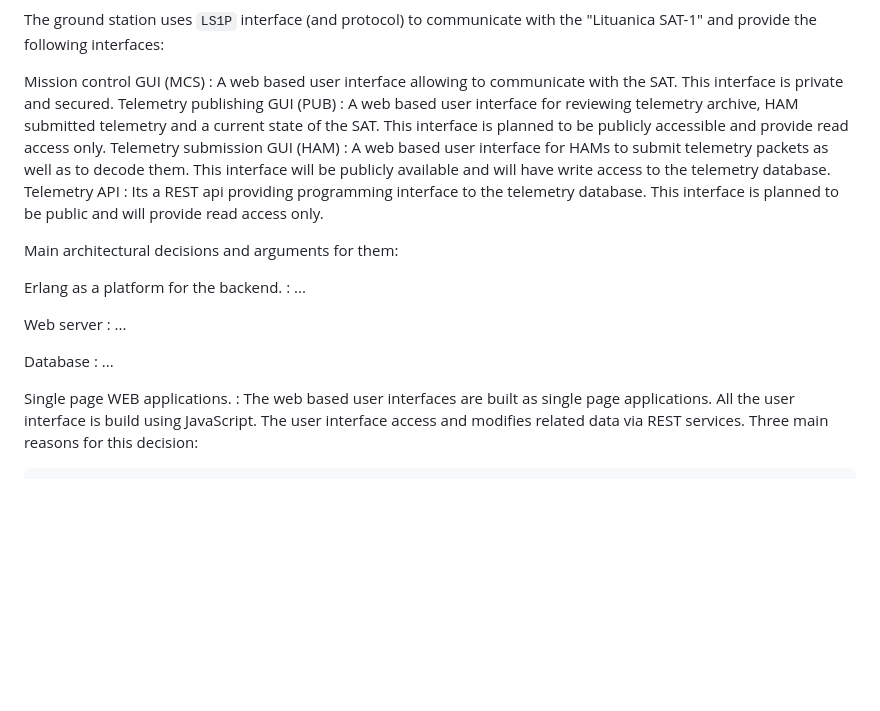
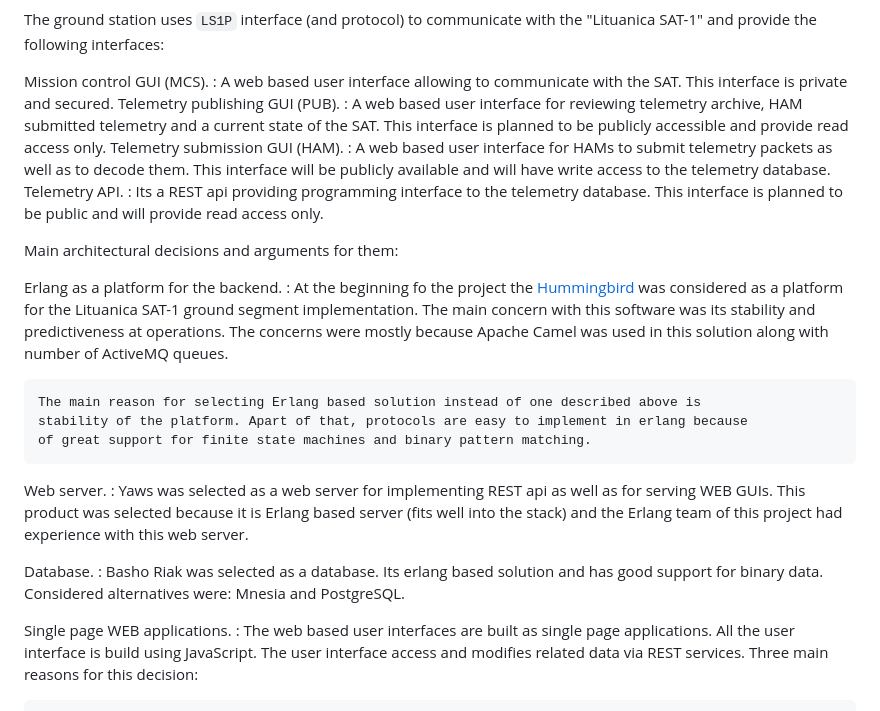
Before and after one commit to kape1395/ls1mcs, a Markdown page: docs/LS1MCS-Architecture.md, the part around the change printed below. GitHub-like rendering; blank space fills up the shorter version.

```diff
--- a/docs/LS1MCS-Architecture.md
+++ b/docs/LS1MCS-Architecture.md
@@ -43,16 +45,16 @@ The ground segment, its interfaces and context is shown in the diagram bellow.
 The ground station uses `LS1P` interface (and protocol) to communicate with the "Lituanica SAT-1" and
 provide the following interfaces:
 
-Mission control GUI (MCS)
+Mission control GUI (MCS).
 :   A web based user interface allowing to communicate with the SAT. This interface is private and secured.
-Telemetry publishing GUI (PUB)
+Telemetry publishing GUI (PUB).
 :   A web based user interface for reviewing telemetry archive,
     HAM submitted telemetry and a current state of the SAT.
     This interface is planned to be publicly accessible and provide read access only.
-Telemetry submission GUI (HAM)
+Telemetry submission GUI (HAM).
 :   A web based user interface for HAMs to submit telemetry packets as well as to decode them.
     This interface will be publicly available and will have write access to the telemetry database.
-Telemetry API
+Telemetry API.
 :   Its a REST api providing programming interface to the telemetry database.
     This interface is planned to be public and will provide read access only.
 
@@ -60,13 +62,23 @@ Telemetry API
 Main architectural decisions and arguments for them:
 
 Erlang as a platform for the backend.
-:   ...
+:   At the beginning fo the project the [Hummingbird](http://www.hbird.de/) was considered as
+    a platform for the Lituanica SAT-1 ground segment implementation. The main concern with
+    this software was its stability and predictiveness at operations. The concerns were mostly
+    because Apache Camel was used in this solution along with number of ActiveMQ queues.
 
-Web server
-:   ...
+    The main reason for selecting Erlang based solution instead of one described above is
+    stability of the platform. Apart of that, protocols are easy to implement in erlang because
+    of great support for finite state machines and binary pattern matching.
 
-Database
-:   ...
+Web server.
+:   Yaws was selected as a web server for implementing REST api as well as for serving WEB GUIs.
+    This product was selected because it is Erlang based server (fits well into the stack) and
+    the Erlang team of this project had experience with this web server.
+
+Database.
+:   Basho Riak was selected as a database. Its erlang based solution and has good support for binary data.
+    Considered alternatives were: Mnesia and PostgreSQL.
 
 Single page WEB applications.
 :   The web based user interfaces are built as single page applications.
```
Also changed, not shown: other parts of docs/LS1MCS-Architecture.md (+26 -5 lines), docs/uml/Component_Diagram__GroundSegment__Ground_segment_-_context.png, docs/uml/Component_Diagram__LS1MCS__LS1MCS_-_components.png, docs/uml/Deployment_Diagram__Deloyment__Ground_segment_-_deployment.png, 2 other files.
